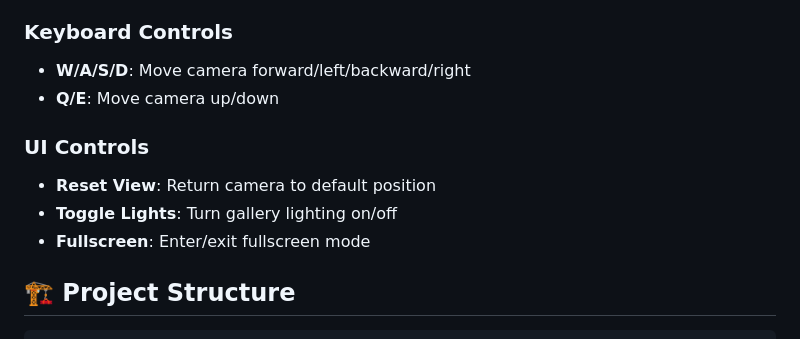
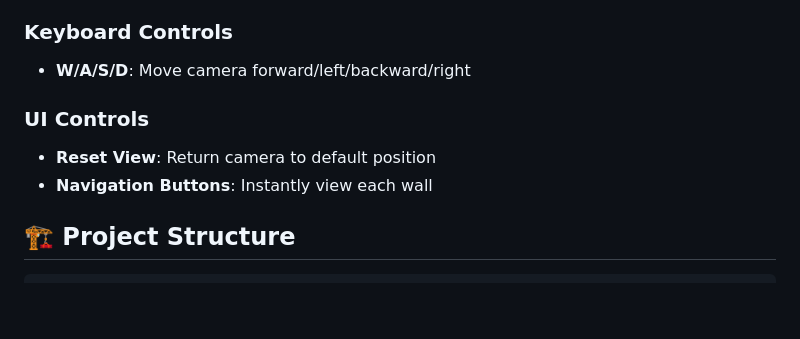
Before and after one commit to abi556/virtual-art-gallery-tour-threejs, a Markdown page: README.md, the part around the change printed below. Rendered like a GitHub page; blank space fills up the shorter version.

```diff
--- a/README.md
+++ b/README.md
@@ -56,12 +64,10 @@ An interactive 3D virtual art gallery built with Three.js, featuring immersive n
 
 ### Keyboard Controls
 - **W/A/S/D**: Move camera forward/left/backward/right
-- **Q/E**: Move camera up/down
 
 ### UI Controls
 - **Reset View**: Return camera to default position
-- **Toggle Lights**: Turn gallery lighting on/off
-- **Fullscreen**: Enter/exit fullscreen mode
+- **Navigation Buttons**: Instantly view each wall
 
 ## 🏗️ Project Structure
 
```
Also changed, not shown: other parts of README.md (+25 -13 lines).
